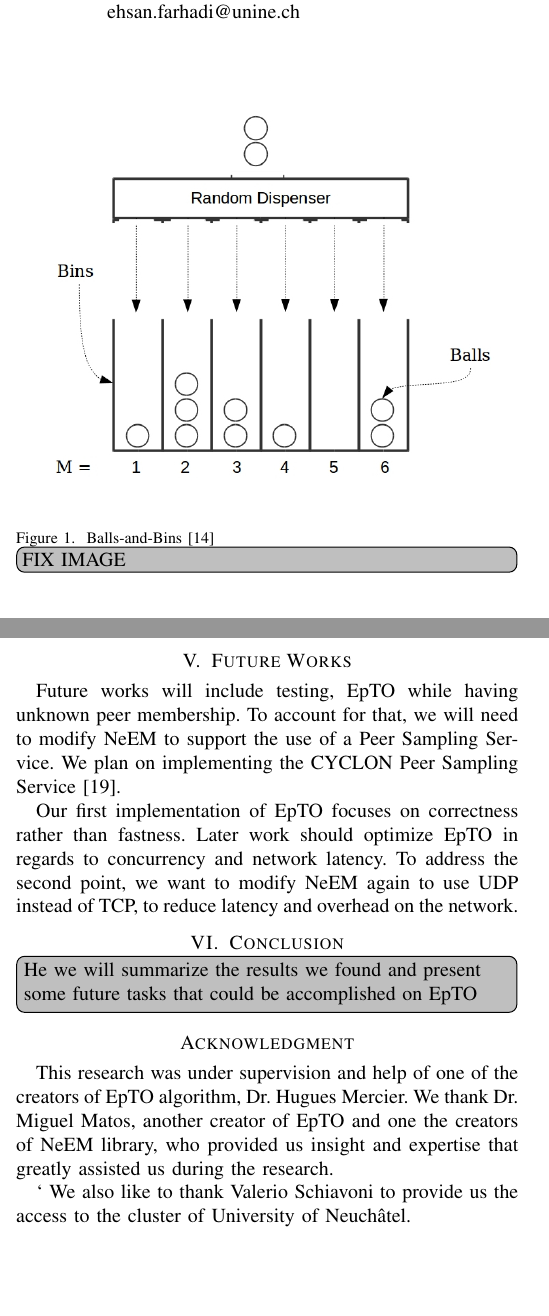
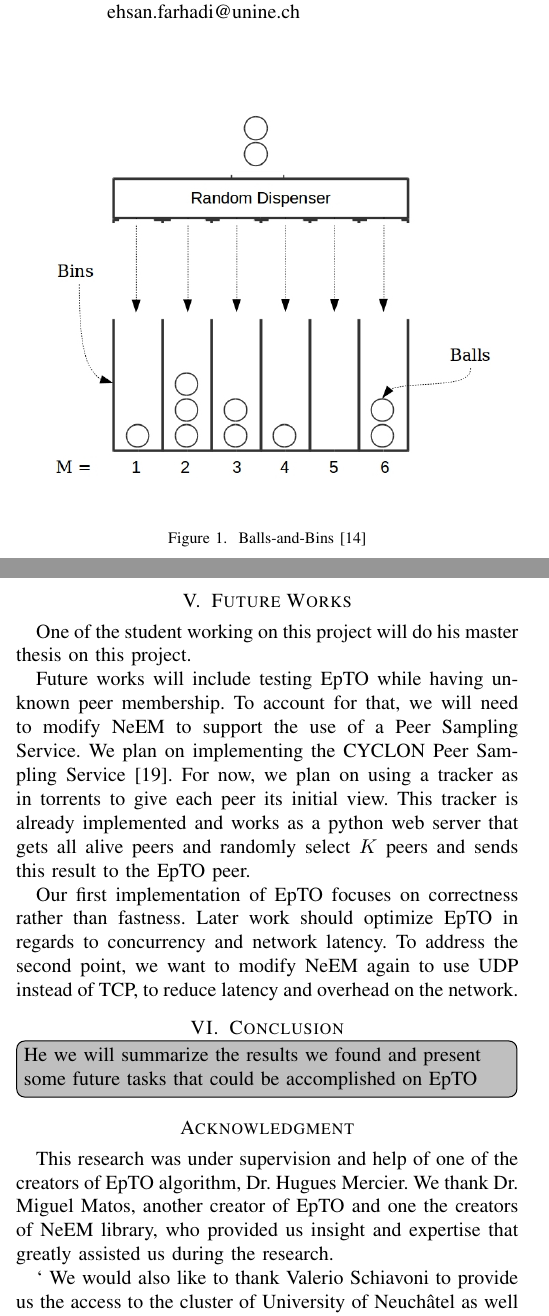
Before and after one commit to jocelynthode/EpTOTester, a LaTeX paper (report/paper.tex): two parts of the columns of pages 1 and 3 of 4, joined at a grey line, cut so that both start at the same text, the shorter picture padded with empty space. Compiled offline with pdfLaTeX.

Commit message:
Work on the paper

```diff
--- a/report/paper.tex
+++ b/report/paper.tex
@@ -123,7 +123,7 @@ EpTO consists of two distinct parts. The first part is probabilistic disseminati
 To model the first part, EpTO is using a \textit{balls-and-bins} approach \autocite{Koldehofe02simplegossiping}. The balls-and-bins problem is a basic probabilistic problem: consider \textit{n} balls and \textit{m} bins where we consequently throw balls into a bin uniformly at random and independently from other balls. In this scenario, one of the natural questions that comes to mind is: what is the minimum number of balls that should be thrown, so that every bin has at least one ball with high probability?
 \begin{figure}
 \includegraphics[width=\linewidth]{figures/BnB.jpeg}
-\caption{Balls-and-Bins \autocite{bnb} \todo[inline] {FIX IMAGE}}
+\caption{Balls-and-Bins \autocite{bnb}}
 \label{fig:balls-and-bins}
 \end{figure}
 \par
@@ -206,7 +206,9 @@ To measure the latency of both protocols, we measure the average time difference
 \todo[inline]{We will present the results obtained and try to explain the results}
 
 \section{Future Works}
-Future works will include testing, EpTO while having unknown peer membership. To account for that, we will need to modify NeEM to support the use of a Peer Sampling Service. We plan on implementing the CYCLON Peer Sampling Service \autocite{Voulgaris2005}.
+One of the student working on this project will do his master thesis on this project.
+
+Future works will include testing EpTO while having unknown peer membership. To account for that, we will need to modify NeEM to support the use of a Peer Sampling Service. We plan on implementing the CYCLON Peer Sampling Service \autocite{Voulgaris2005}. For now, we plan on using a tracker as in torrents to give each peer its initial view. This tracker is already implemented and works as a python web server that gets all alive peers and randomly select $K$ peers and sends this result to the EpTO peer.
 
 Our first implementation of EpTO focuses on correctness rather than fastness. Later work should optimize EpTO in regards to concurrency and network latency. To address the second point, we want to modify NeEM again to use UDP instead of TCP, to reduce latency and overhead on the network.
 \section{Conclusion}
@@ -220,7 +222,7 @@ Our first implementation of EpTO focuses on correctness rather than fastness. La
 \section*{Acknowledgment}
 This research was under supervision and help of one of the creators of EpTO algorithm, Dr. Hugues Mercier. We 	thank Dr. Miguel Matos, another creator of EpTO and one the creators of NeEM library, who provided us insight and expertise that greatly assisted us during the research.
 \par`
-We also like to thank Valerio Schiavoni to provide us the access to the cluster of University of Neuchâtel.
+We would also like to thank Valerio Schiavoni to provide us the access to the cluster of University of Neuchâtel as well as Sebastien Vaucher for the help with setting up Docker and Docker Swarm.
 
 
 
```
Also changed, not shown: report/paper.pdf, report/paper.tex (2 more changed lines).
